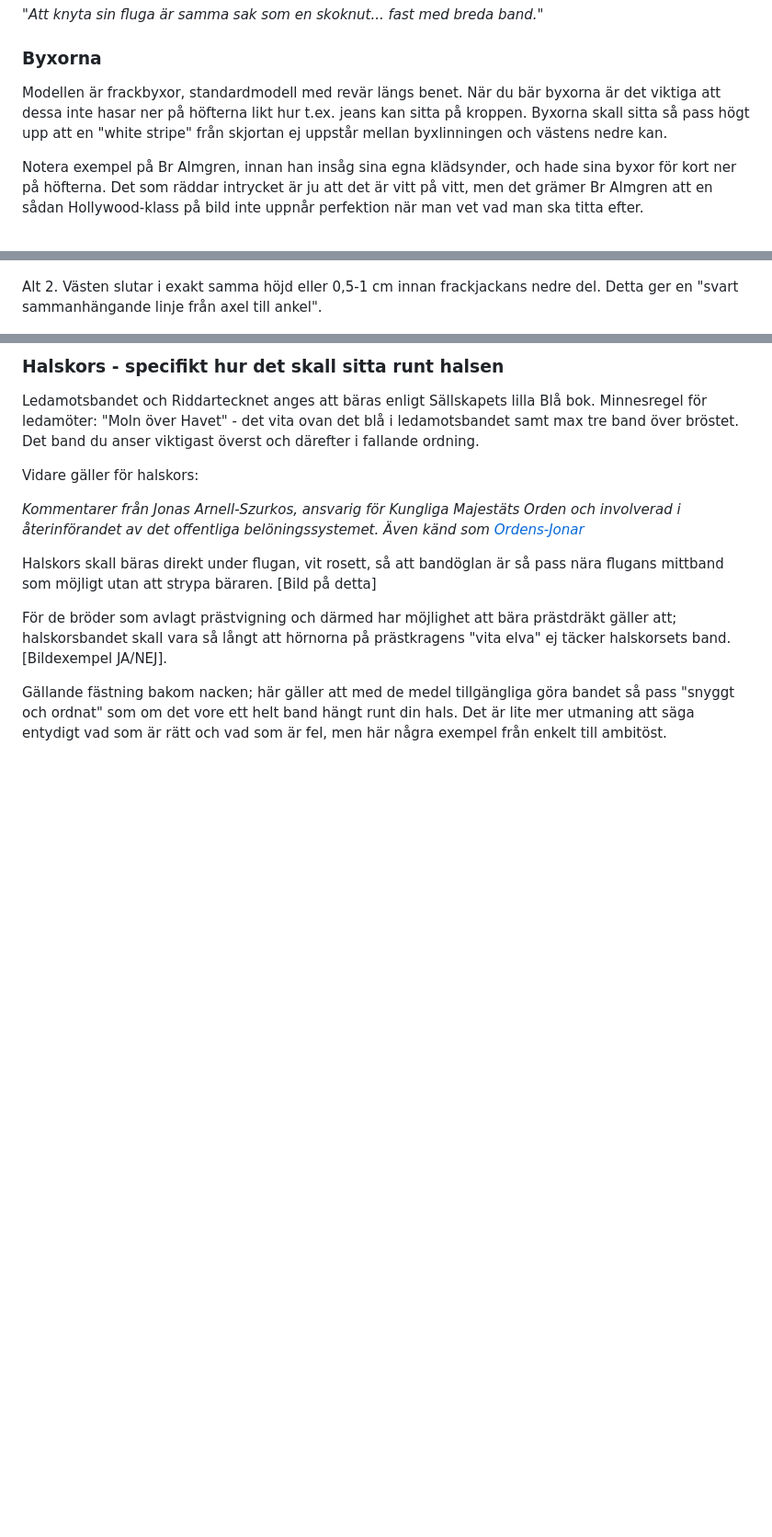
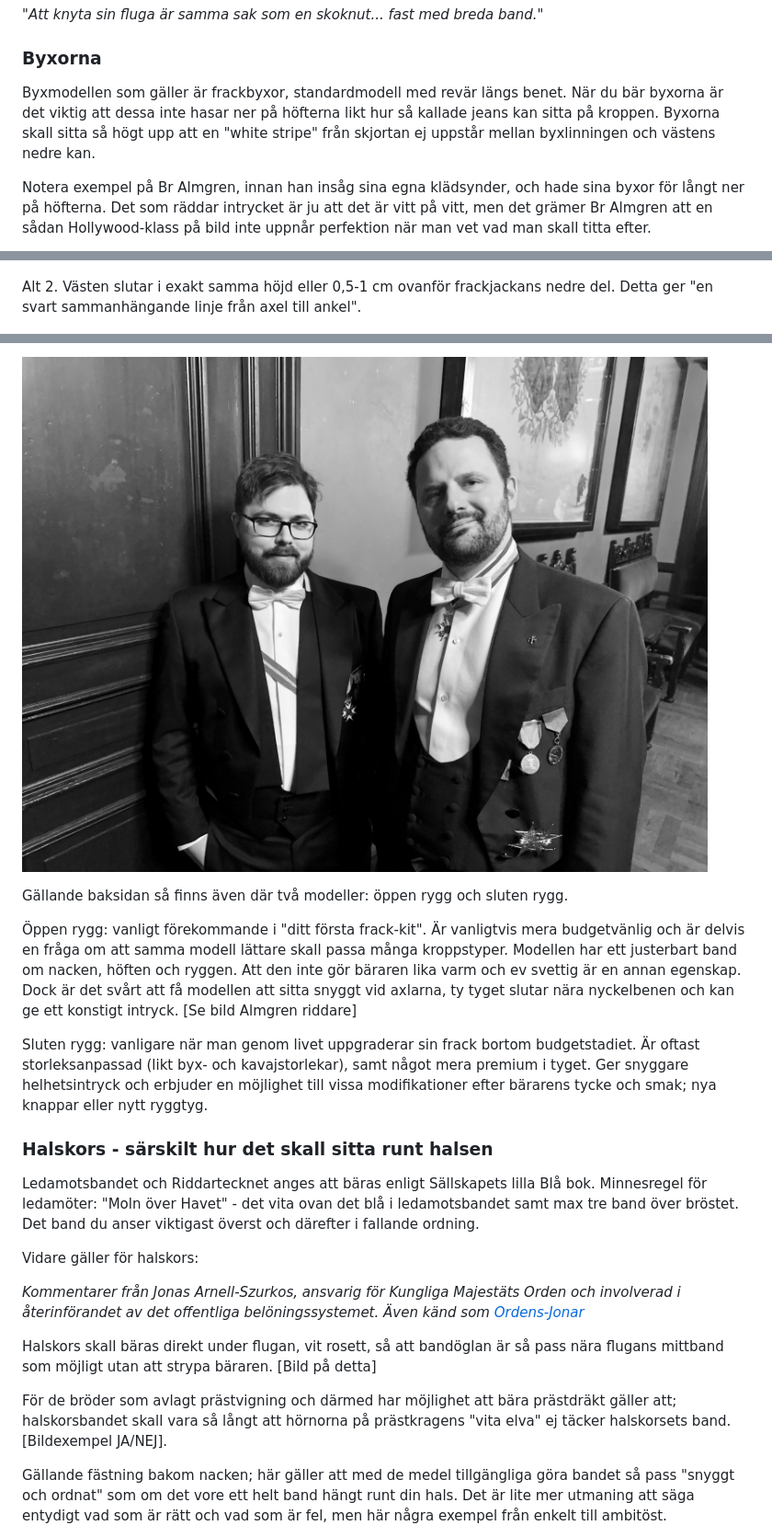
Before and after one commit to OscarAlmgren/kfv-herrklader, a Markdown page: index.md, 3 parts joined by grey strips. Shown: that part at 92% size. Drawn GitHub-style; pictures changed too: bilder/v_och_u_väst.jpg (added); blank space fills up the shorter version.

```diff
--- a/index.md
+++ b/index.md
@@ -142,7 +142,7 @@ Hur man knyter sin egen fluga finns det flertalet videos på Youtube som visar m
 
 ### Byxorna
 
-Modellen är frackbyxor, standardmodell med revär längs benet. När du bär byxorna är det viktiga att dessa inte hasar ner på höfterna likt hur t.ex. jeans kan sitta på kroppen. Byxorna skall sitta så pass högt upp att en "white stripe" från skjortan ej uppstår mellan byxlinningen och västens nedre kan.
+Byxmodellen som gäller är frackbyxor, standardmodell med revär längs benet. När du bär byxorna är det viktig att dessa inte hasar ner på höfterna likt hur så kallade jeans kan sitta på kroppen. Byxorna skall sitta så högt upp att en "white stripe" från skjortan ej uppstår mellan byxlinningen och västens nedre kan.
 
-Notera exempel på Br Almgren, innan han insåg sina egna klädsynder, och hade sina byxor för kort ner på höfterna. Det som räddar intrycket är ju att det är vitt på vitt, men det grämer Br Almgren att en sådan Hollywood-klass på bild inte uppnår perfektion när man vet vad man ska titta efter.
+Notera exempel på Br Almgren, innan han insåg sina egna klädsynder, och hade sina byxor för långt ner på höfterna. Det som räddar intrycket är ju att det är vitt på vitt, men det grämer Br Almgren att en sådan Hollywood-klass på bild inte uppnår perfektion när man vet vad man skall titta efter.
 
@@ -168,7 +168,7 @@ Alt 1. Västen går 1-1,5 cm nedanför frackjackans nedre del.
 
 ![Väst nedanför nedre kant](bilder/vit_väst_nedanför_frackjackan.jpeg "Väst nedanför nedre kant")
 
-Alt 2. Västen slutar i exakt samma höjd eller 0,5-1 cm innan frackjackans nedre del. Detta ger en "svart sammanhängande linje från axel till ankel".
+Alt 2. Västen slutar i exakt samma höjd eller 0,5-1 cm ovanför frackjackans nedre del. Detta ger "en svart sammanhängande linje från axel till ankel".
 
 ![Väst innan nedre delen](bilder/vit_väst_innan_frackkanten.jpeg "Väst innan nedre delen slut")
 
@@ -188,5 +188,13 @@ Sluten rygg: vanligare när man genom livet uppgraderar sin frack förbi budgets
 
-### Halskors - specifikt hur det skall sitta runt halsen
+![V- och U-skärning på väst sida vid sida](bilder/v_och_u_väst.jpg "V- och U-skärning på väst sida vid sida")
+
+Gällande baksidan så finns även där två modeller: öppen rygg och sluten rygg.
+
+Öppen rygg: vanligt förekommande i "ditt första frack-kit". Är vanligtvis mera budgetvänlig och är delvis en fråga om att samma modell lättare skall passa många kroppstyper. Modellen har ett justerbart band om nacken, höften och ryggen. Att den inte gör bäraren lika varm och ev svettig är en annan egenskap. Dock är det svårt att få modellen att sitta snyggt vid axlarna, ty tyget slutar nära nyckelbenen och kan ge ett konstigt intryck. [Se bild Almgren riddare]
+
+Sluten rygg: vanligare när man genom livet uppgraderar sin frack bortom budgetstadiet. Är oftast storleksanpassad (likt byx- och kavajstorlekar), samt något mera premium i tyget. Ger snyggare helhetsintryck och erbjuder en möjlighet till vissa modifikationer efter bärarens tycke och smak; nya knappar eller nytt ryggtyg.
+
+### Halskors - särskilt hur det skall sitta runt halsen
 
 Ledamotsbandet och Riddartecknet anges att bäras enligt Sällskapets lilla Blå bok. Minnesregel för ledamöter: "Moln över Havet" - det vita ovan det blå i ledamotsbandet samt max tre band över bröstet. Det band du anser viktigast överst och därefter i fallande ordning.
 
```
Also changed, not shown: other parts of index.md (+12 -12 lines), bilder/440px-Beauchamp7.jpeg (added), 3 other files.
